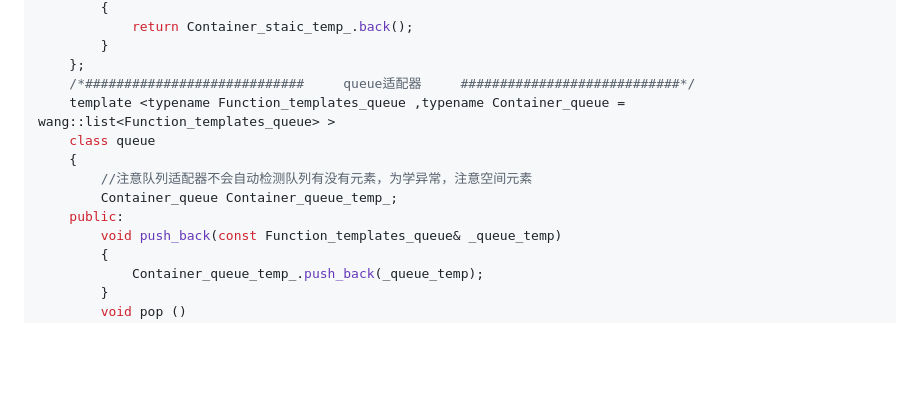
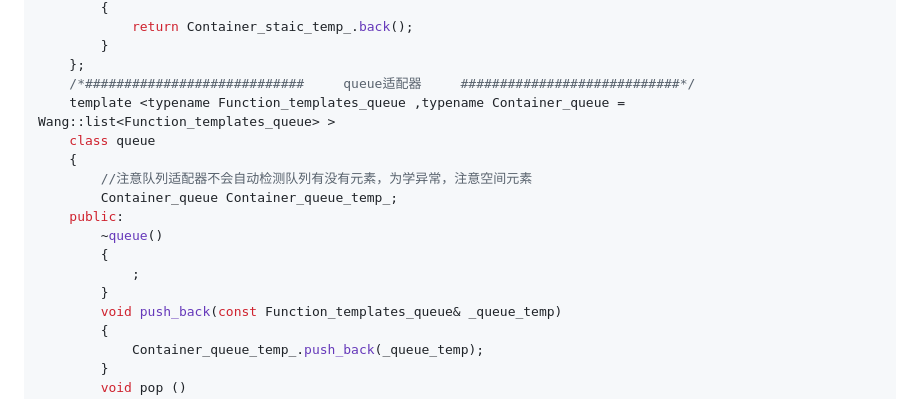
Before and after one commit to Hatedatastructures/C-and-Cplusplus, a Markdown page: README.md, the part around one of its changes. Rendered like a GitHub page; blank space fills up the shorter version.

```diff
--- a/README.md
+++ b/README.md
@@ -1270,12 +1266,16 @@ namespace wang
         }
     };
     /*############################     queue适配器     ############################*/
-    template <typename Function_templates_queue ,typename Container_queue = wang::list<Function_templates_queue> >
+    template <typename Function_templates_queue ,typename Container_queue = Wang::list<Function_templates_queue> >
     class queue
     {
         //注意队列适配器不会自动检测队列有没有元素，为学异常，注意空间元素
         Container_queue Container_queue_temp_;
     public:
+        ~queue()
+        {
+            ;
+        }
         void push_back(const Function_templates_queue& _queue_temp)
         {
             Container_queue_temp_.push_back(_queue_temp);
```
Also changed, not shown: other parts of README.md (+153 -50 lines).
